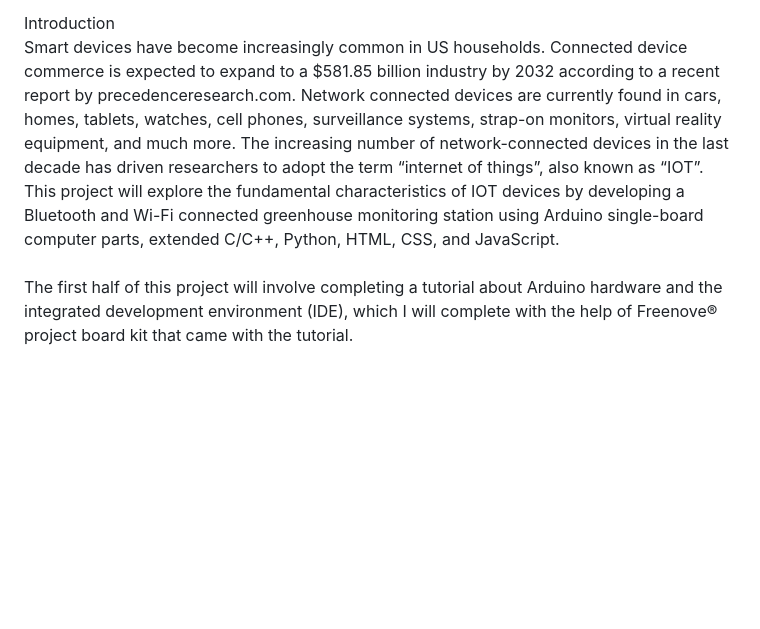
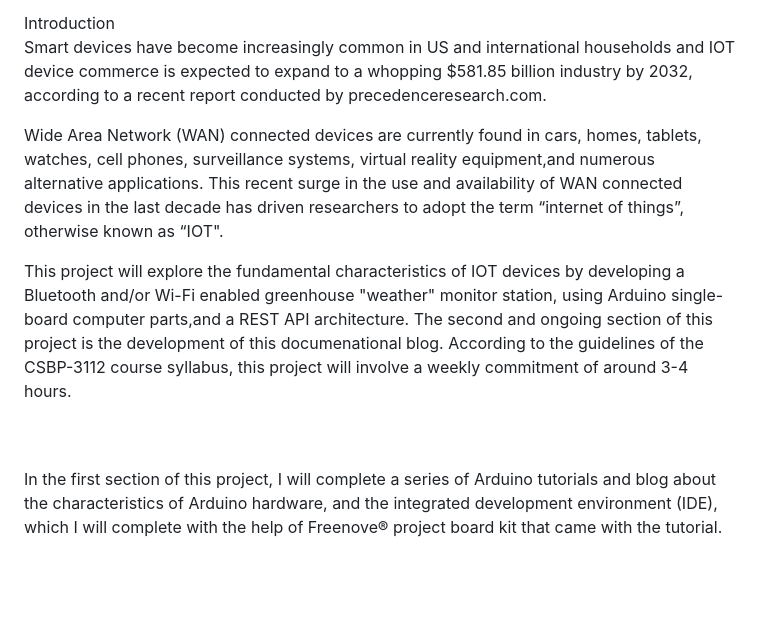
Before and after one commit to Micah614/Arduino_Garden_Monitor, a Markdown page: Project-Proposal.md, the part around the change. Drawn GitHub-style; blank space fills up the shorter version.

```diff
--- a/Project-Proposal.md
+++ b/Project-Proposal.md
@@ -5,9 +5,14 @@ Remote Garden Monitor: Exploring IOT Networks and Arduino Single-Board Computers
 GitHub Portfolio: https://github.com/Micah614/arduino-indoor-weatherstation/<br>
 
 Introduction<br>
-Smart devices have become increasingly common in US households. Connected device commerce is expected to expand to a $581.85 billion industry by 2032 according to a recent report by precedenceresearch.com. Network connected devices are currently found in cars, homes, tablets, watches, cell phones, surveillance systems, strap-on monitors, virtual reality equipment, and much more. The increasing number of network-connected devices in the last decade has driven researchers to adopt the term “internet of things”, also known as “IOT”. This project will explore the fundamental characteristics of IOT devices by developing a Bluetooth and Wi-Fi connected greenhouse monitoring station using Arduino single-board computer parts, extended C/C++, Python, HTML, CSS, and JavaScript.
+Smart devices have become increasingly common in US and international households and IOT device commerce is expected to expand to a whopping $581.85 billion industry by 2032, according to a recent report conducted by precedenceresearch.com.
+
+Wide Area Network (WAN) connected devices are currently found in cars, homes, tablets, watches, cell phones, surveillance systems, virtual reality equipment,and numerous alternative applications. This recent surge in the use and availability of WAN connected devices in the last decade has driven researchers to adopt the term “internet of things”, otherwise known as “IOT".
+
+This project will explore the fundamental characteristics of IOT devices by developing a Bluetooth and/or Wi-Fi enabled greenhouse "weather" monitor station, using Arduino single-board computer parts,and a REST API architecture. The second and ongoing section of this project is the development of this documenational blog. According to the guidelines of the CSBP-3112 course syllabus, this project will involve a weekly commitment of around 3-4 hours.
+
 <br><br>
-The first half of this project will involve completing a tutorial about Arduino hardware and the integrated development environment (IDE), which I will complete with the help of Freenove® project board kit that came with the tutorial.
+In the first section of this project, I will complete a series of Arduino tutorials and blog about the characteristics of Arduino hardware,  and the integrated development environment (IDE), which I will complete with the help of Freenove® project board kit that came with the tutorial.
 
 <br><br><br>
 Figure 1.) The project board I will be using to learn about driver development, prototyping, and the Arduino IDE software in weeks 2-5 of the semester.<br><br>
```
